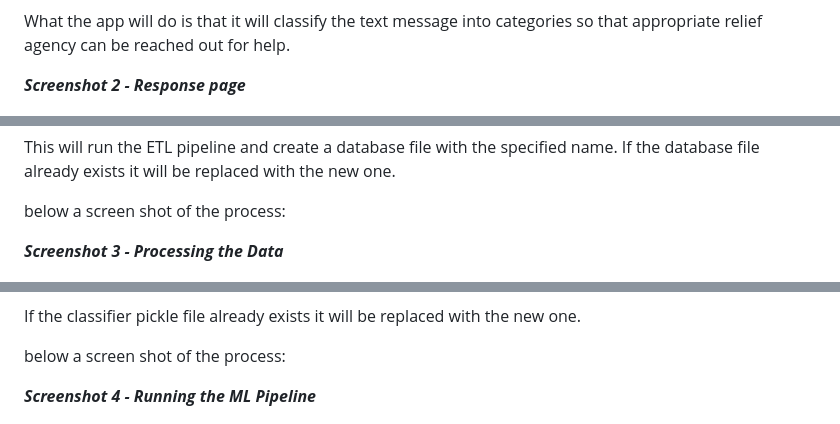
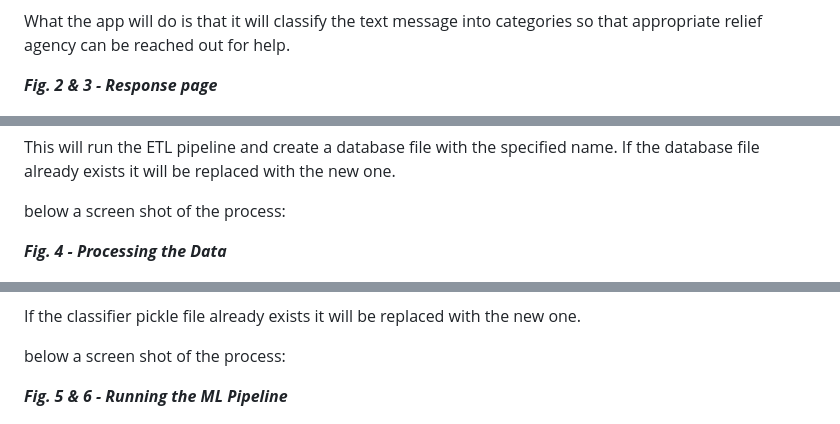
Before and after one commit to 43piRcubed/portfolio, a Markdown page: DisasterResponsePipeline/README.md, 3 parts joined by grey strips. Drawn GitHub-style.

```diff
--- a/DisasterResponsePipeline/README.md
+++ b/DisasterResponsePipeline/README.md
@@ -82,7 +82,7 @@ Here are some screen shots of the web app:
 
 What the app will do is that it will classify the text message into categories so that appropriate relief agency can be reached out for help.
 
-**_Screenshot 2  -  Response page_**
+**_Fig. 2 & 3  -  Response page_**
 
 ![result1](media/result1.png)
 ![result2](media/result2.png)
@@ -122,7 +122,7 @@ This will run the ETL pipeline and create a database file with the specified nam
 
 below a screen shot of the process:
 
-_**Screenshot 3  -  Processing the Data**_
+_**Fig. 4  -  Processing the Data**_
 
 ![process_data](media/running_ETL.png)
 
@@ -153,7 +153,7 @@ If the classifier pickle file already exists it will be replaced with the new on
 
 below a screen shot of the process:
 
-_**Screenshot 4  -  Running the ML Pipeline**_
+_**Fig. 5 & 6  -  Running the ML Pipeline**_
 
 ![classifier_1](media/running_ML.png)
 ![classifier_2](media/running_ML_end.png)
```
Also changed, not shown: other parts of DisasterResponsePipeline/README.md (+10 -12 lines), DisasterResponsePipeline/media/visualTrainingData.png (added), 1 other file.
